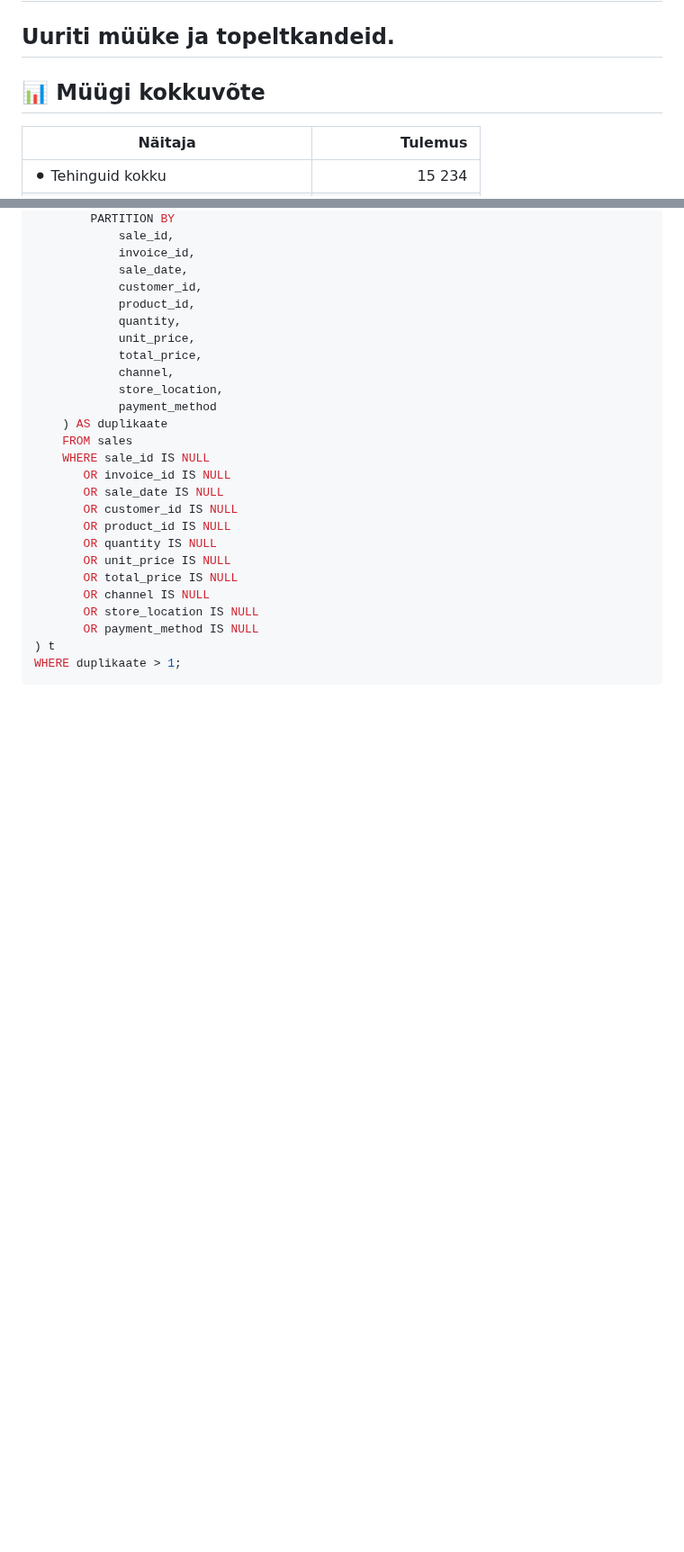
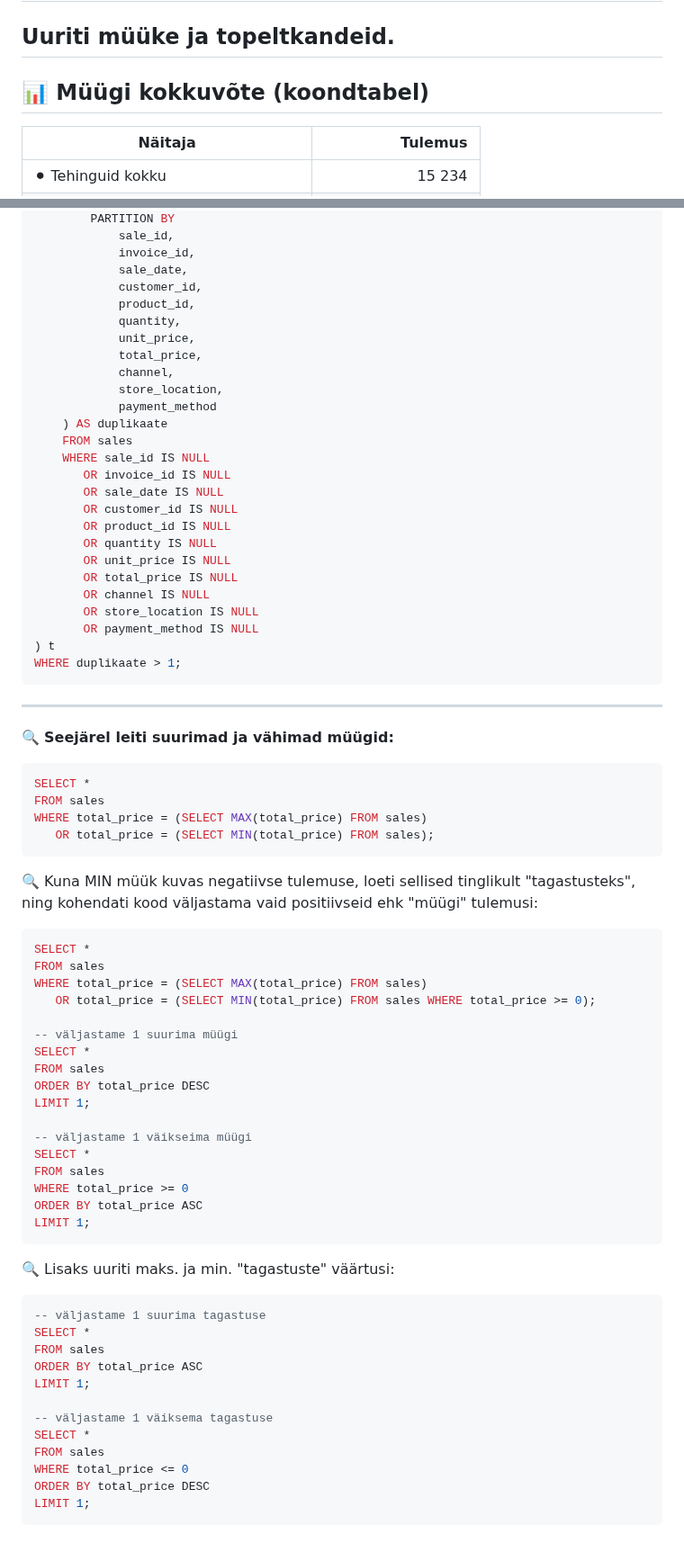
Before and after one commit to andres-assukyll/daca-portfolio, a Markdown page: week-1/README.md, 2 parts joined by grey strips. Shown at 90% size. Rendered like a GitHub page; blank space fills up the shorter version.

````diff
--- a/week-1/README.md
+++ b/week-1/README.md
@@ -2,7 +2,7 @@
 
 ## Uuriti müüke ja topeltkandeid.
 
-## 📊 Müügi kokkuvõte
+## 📊 Müügi kokkuvõte (koondtabel)
 
 | **Näitaja**                          |          **Tulemus** |
 | ------------------------------------ | -------------------: |
@@ -231,3 +231,52 @@ FROM (
 ) t
 WHERE duplikaate > 1;
    ```
+---
+
+🔍 **Seejärel leiti suurimad ja vähimad müügid:**
+
+```sql
+SELECT *
+FROM sales
+WHERE total_price = (SELECT MAX(total_price) FROM sales)
+   OR total_price = (SELECT MIN(total_price) FROM sales);
+```
+
+🔍 Kuna MIN müük kuvas negatiivse tulemuse, loeti sellised tinglikult "tagastusteks", ning kohendati kood väljastama vaid positiivseid ehk "müügi" tulemusi:
+
+```sql
+SELECT *
+FROM sales
+WHERE total_price = (SELECT MAX(total_price) FROM sales)
+   OR total_price = (SELECT MIN(total_price) FROM sales WHERE total_price >= 0);
+
+-- väljastame 1 suurima müügi
+SELECT *
+FROM sales
+ORDER BY total_price DESC
+LIMIT 1;
+
+-- väljastame 1 väikseima müügi
+SELECT *
+FROM sales
+WHERE total_price >= 0
+ORDER BY total_price ASC
+LIMIT 1;
+```
+
+🔍 Lisaks uuriti maks. ja min. "tagastuste" väärtusi:
+
+```sql
+-- väljastame 1 suurima tagastuse
+SELECT *
+FROM sales
+ORDER BY total_price ASC
+LIMIT 1;
+
+-- väljastame 1 väiksema tagastuse
+SELECT *
+FROM sales
+WHERE total_price <= 0
+ORDER BY total_price DESC
+LIMIT 1;
+```
````
